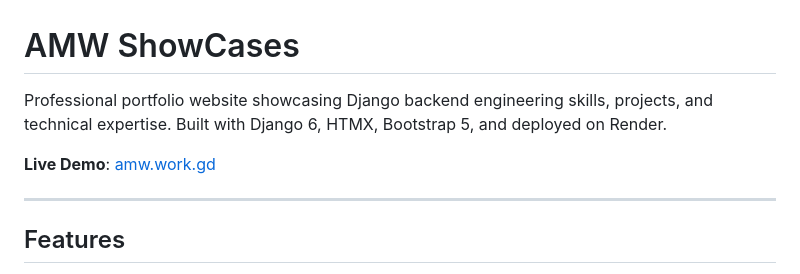
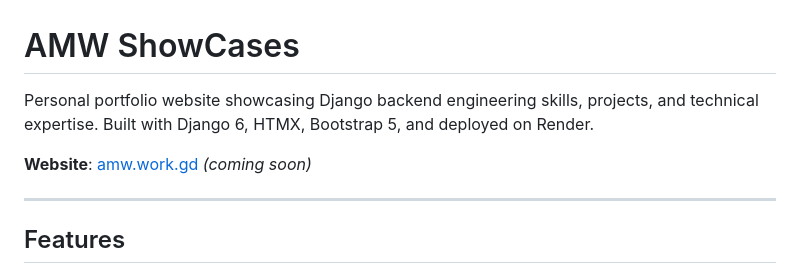
Before and after one commit to AMW-Web-Dev/AMW-ShowCases, a Markdown page: README.md, the part around the change. Drawn GitHub-style.

Commit message:
Fix README: remove 'Live Demo', mark as coming soon

```diff
--- a/README.md
+++ b/README.md
@@ -1,8 +1,8 @@
 # AMW ShowCases
 
-Professional portfolio website showcasing Django backend engineering skills, projects, and technical expertise. Built with Django 6, HTMX, Bootstrap 5, and deployed on Render.
+Personal portfolio website showcasing Django backend engineering skills, projects, and technical expertise. Built with Django 6, HTMX, Bootstrap 5, and deployed on Render.
 
-**Live Demo**: [amw.work.gd](https://amw.work.gd)
+**Website**: [amw.work.gd](https://amw.work.gd) *(coming soon)*
 
 ---
 
```
